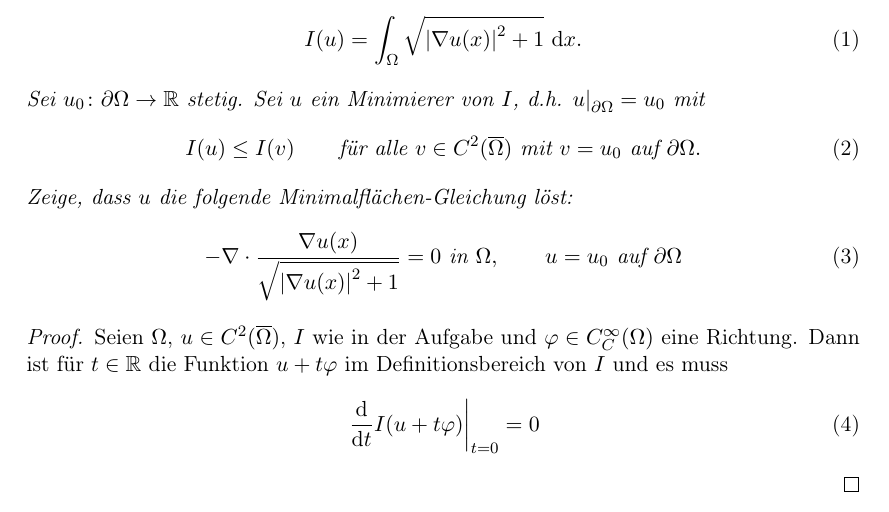
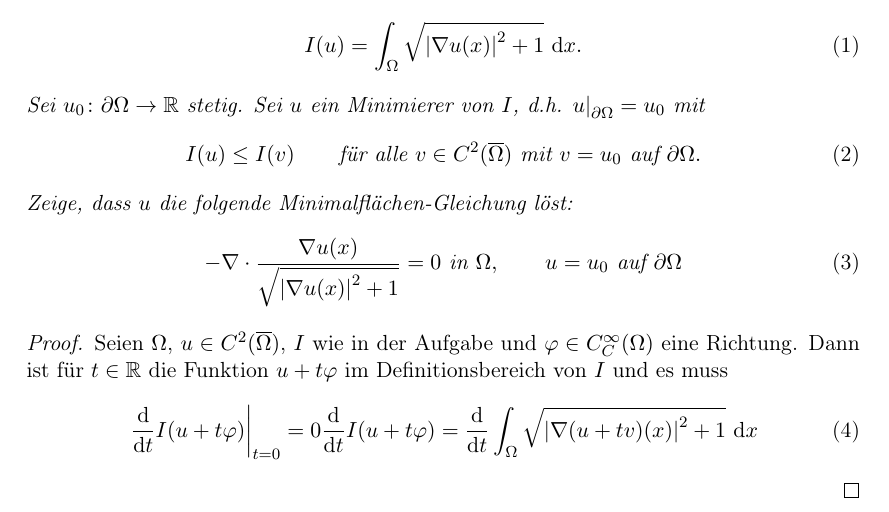
Before and after one commit to myfsr/LLP2017_Folien, a LaTeX document (texNotizen/lateximkursMath.tex): part of the page, cut so that both start at the same text. Compiled offline with pdfLaTeX.

Commit message:
mehrzeilig falsch

```diff
--- a/texNotizen/lateximkursMath.tex
+++ b/texNotizen/lateximkursMath.tex
@@ -203,6 +203,12 @@
       % der zusätzliche Platz vor dem d ist jetzt hinderlich
       % also neues Makro
       \restr {\ableitung{t} I(u + t\varphi)}{t = 0} = 0
+      \ableitung{t} I(u + t\varphi) =
+      \ableitung{t} \int_{\Omega} \sqrt{
+        \abs{
+          \nabla(u+tv) (x)
+        }^2 + 1
+      } \intd x
     \end{equation}
   \end{proof}
 \end{document}
```
